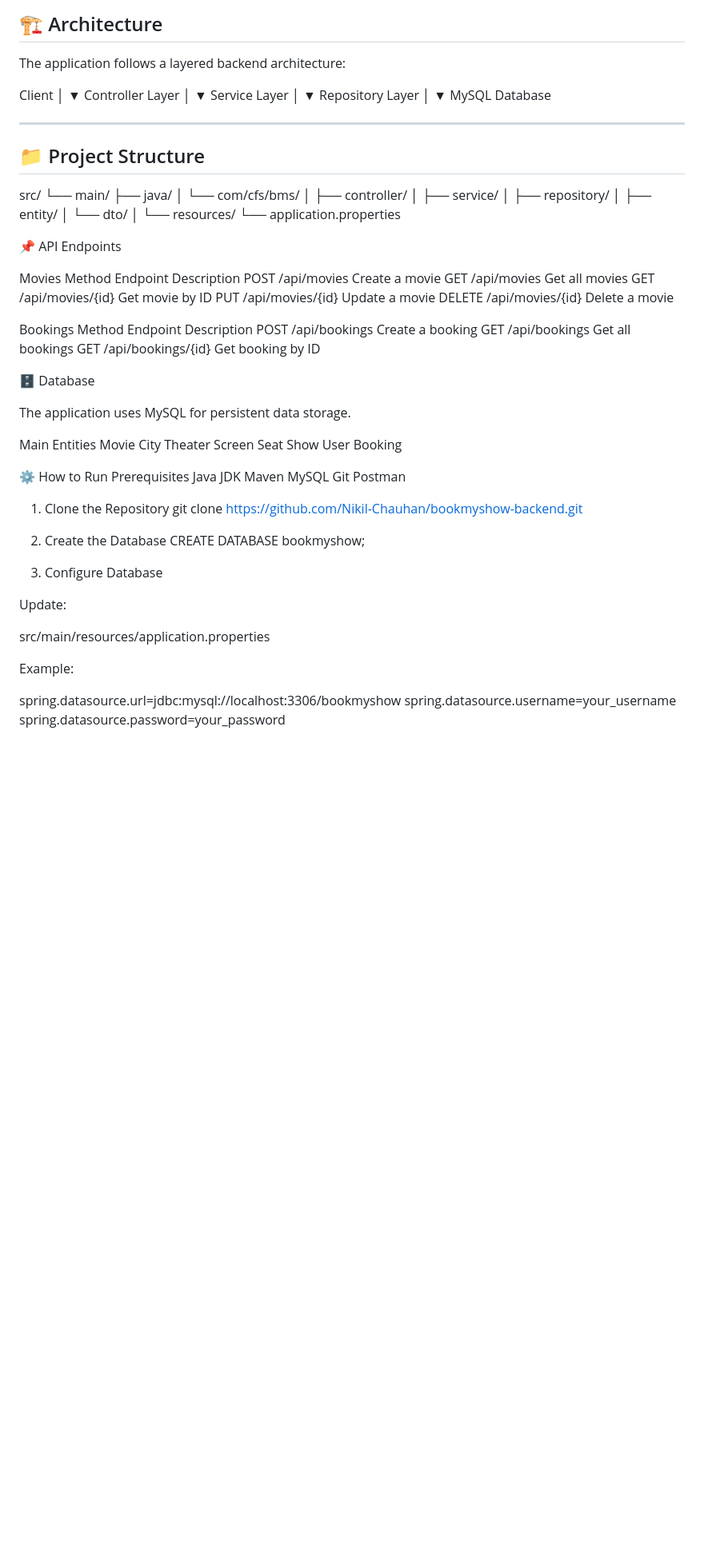
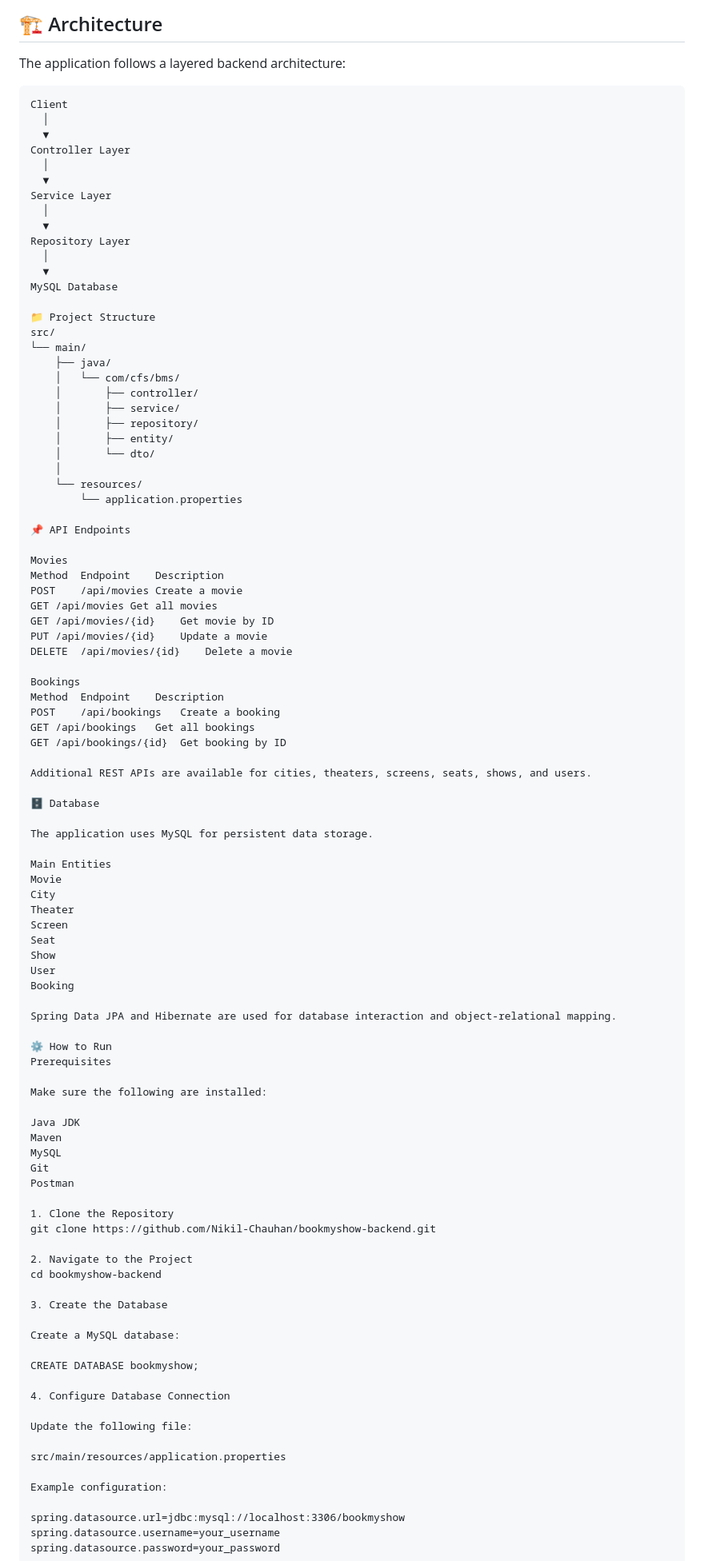
Before and after one commit to Nikil-Chauhan/bookmyshow-backend, a Markdown page: README.md, the part around one of its changes. Shown at 80% size. GitHub-like rendering; blank space fills up the shorter version.

````diff
--- a/README.md
+++ b/README.md
@@ -45,6 +44,7 @@ Spring Data JPA, Hibernate, and MySQL.
 
 The application follows a layered backend architecture:
 
+```text
 Client
   │
   ▼
@@ -59,10 +59,7 @@ Repository Layer
   ▼
 MySQL Database
 
----
-
-## 📁 Project Structure
-
+📁 Project Structure
 src/
 └── main/
     ├── java/
@@ -92,6 +89,8 @@ POST	/api/bookings	Create a booking
 GET	/api/bookings	Get all bookings
 GET	/api/bookings/{id}	Get booking by ID
 
+Additional REST APIs are available for cities, theaters, screens, seats, shows, and users.
+
 🗄️ Database
 
 The application uses MySQL for persistent data storage.
@@ -106,8 +105,13 @@ Show
 User
 Booking
 
+Spring Data JPA and Hibernate are used for database interaction and object-relational mapping.
+
 ⚙️ How to Run
 Prerequisites
+
+Make sure the following are installed:
+
 Java JDK
 Maven
 MySQL
@@ -117,16 +121,22 @@ Postman
 1. Clone the Repository
 git clone https://github.com/Nikil-Chauhan/bookmyshow-backend.git
 
-2. Create the Database
+2. Navigate to the Project
+cd bookmyshow-backend
+
+3. Create the Database
+
+Create a MySQL database:
+
 CREATE DATABASE bookmyshow;
 
-3. Configure Database
+4. Configure Database Connection
 
-Update:
+Update the following file:
 
 src/main/resources/application.properties
 
-Example:
+Example configuration:
 
 spring.datasource.url=jdbc:mysql://localhost:3306/bookmyshow
 spring.datasource.username=your_username
````
Also changed, not shown: other parts of README.md (+18 -8 lines).
